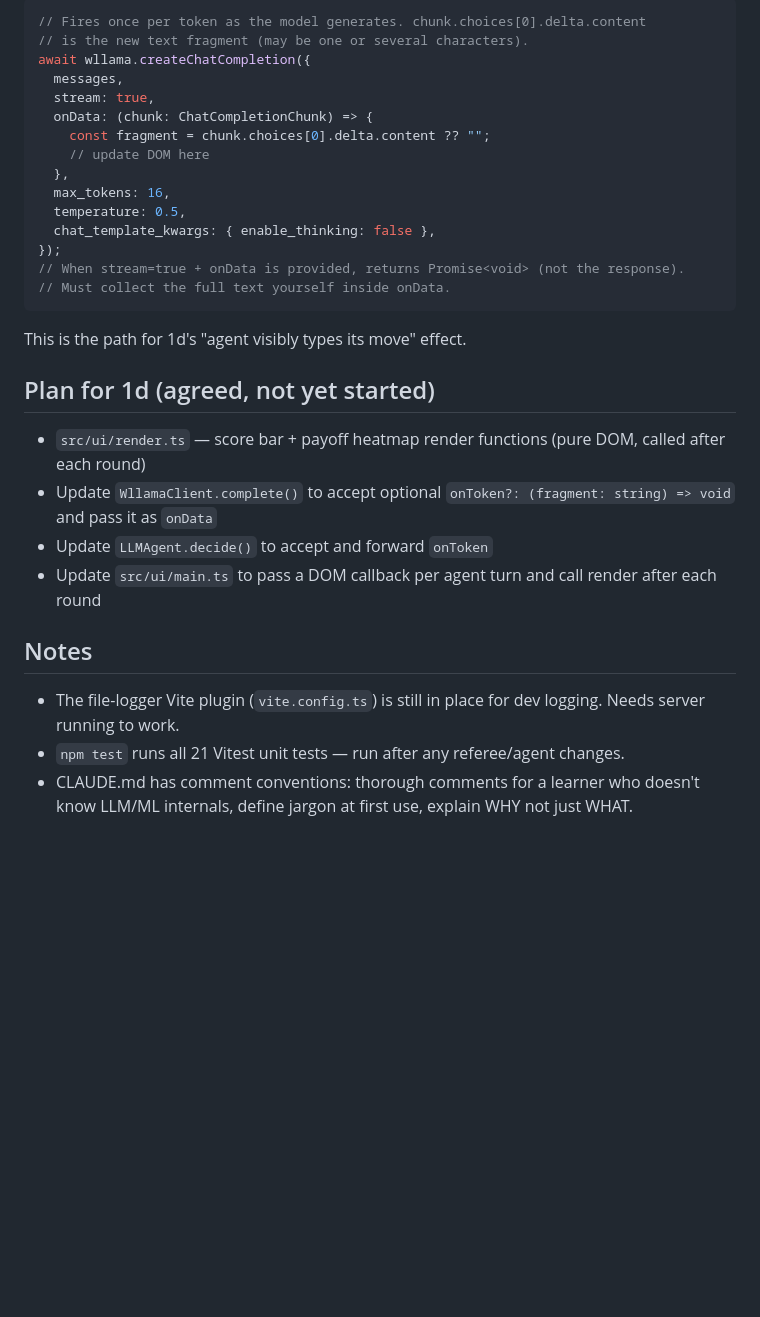
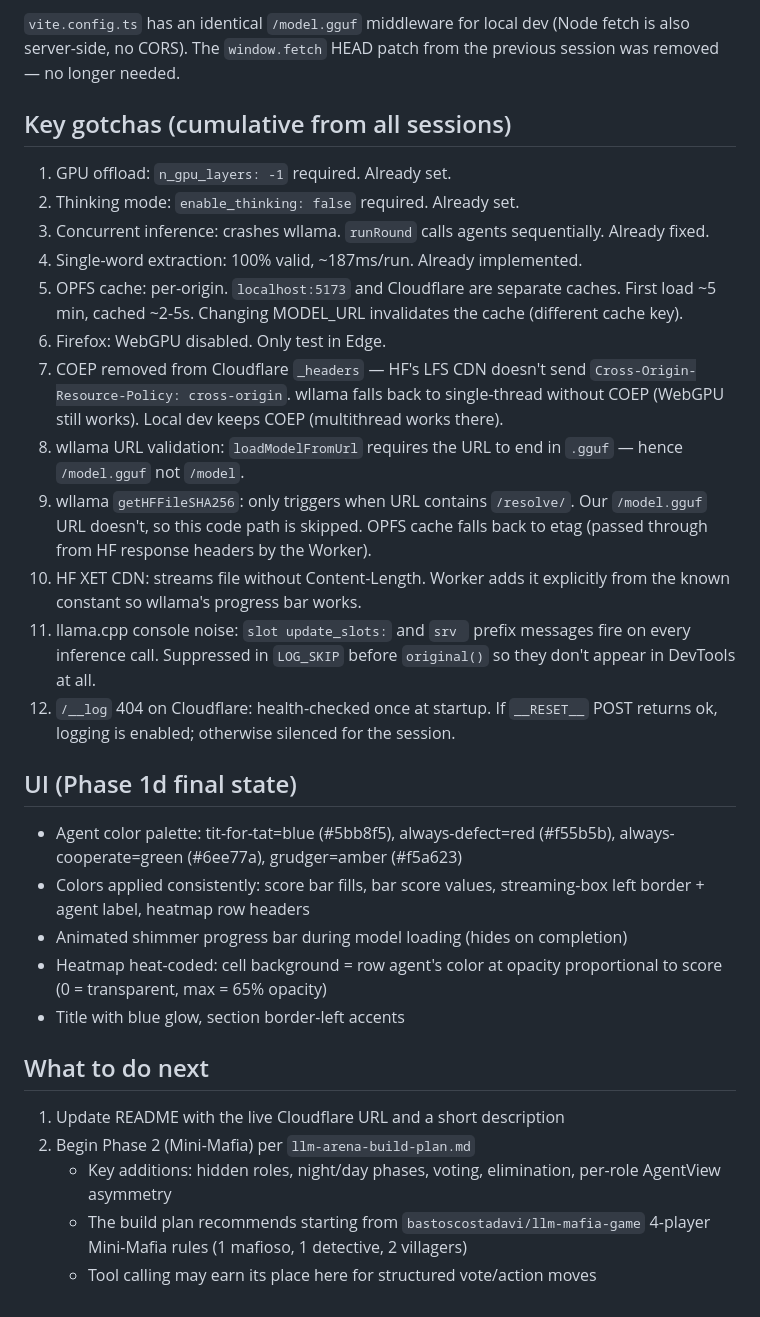
Before and after one commit to viribusegovis/llm-arena, a Markdown page: HANDOFF.md, the part around one of its changes. GitHub-like rendering; blank space fills up the shorter version.

````diff
--- a/HANDOFF.md
+++ b/HANDOFF.md
@@ -60,33 +68,33 @@ wllama supports token streaming via `onData` callback:
 
-```typescript
-// Fires once per token as the model generates. chunk.choices[0].delta.content
-// is the new text fragment (may be one or several characters).
-await wllama.createChatCompletion({
-  messages,
-  stream: true,
-  onData: (chunk: ChatCompletionChunk) => {
-    const fragment = chunk.choices[0].delta.content ?? "";
-    // update DOM here
-  },
-  max_tokens: 16,
-  temperature: 0.5,
-  chat_template_kwargs: { enable_thinking: false },
-});
-// When stream=true + onData is provided, returns Promise<void> (not the response).
-// Must collect the full text yourself inside onData.
-```
+`vite.config.ts` has an identical `/model.gguf` middleware for local dev (Node fetch is also server-side, no CORS). The `window.fetch` HEAD patch from the previous session was removed — no longer needed.
 
-This is the path for 1d's "agent visibly types its move" effect.
+## Key gotchas (cumulative from all sessions)
 
-## Plan for 1d (agreed, not yet started)
+1. GPU offload: `n_gpu_layers: -1` required. Already set.
+2. Thinking mode: `enable_thinking: false` required. Already set.
+3. Concurrent inference: crashes wllama. `runRound` calls agents sequentially. Already fixed.
+4. Single-word extraction: 100% valid, ~187ms/run. Already implemented.
+5. OPFS cache: per-origin. `localhost:5173` and Cloudflare are separate caches. First load ~5 min, cached ~2-5s. Changing MODEL_URL invalidates the cache (different cache key).
+6. Firefox: WebGPU disabled. Only test in Edge.
+7. COEP removed from Cloudflare `_headers` — HF's LFS CDN doesn't send `Cross-Origin-Resource-Policy: cross-origin`. wllama falls back to single-thread without COEP (WebGPU still works). Local dev keeps COEP (multithread works there).
+8. wllama URL validation: `loadModelFromUrl` requires the URL to end in `.gguf` — hence `/model.gguf` not `/model`.
+9. wllama `getHFFileSHA256`: only triggers when URL contains `/resolve/`. Our `/model.gguf` URL doesn't, so this code path is skipped. OPFS cache falls back to etag (passed through from HF response headers by the Worker).
+10. HF XET CDN: streams file without Content-Length. Worker adds it explicitly from the known constant so wllama's progress bar works.
+11. llama.cpp console noise: `slot update_slots:` and `srv ` prefix messages fire on every inference call. Suppressed in `LOG_SKIP` before `original()` so they don't appear in DevTools at all.
+12. `/__log` 404 on Cloudflare: health-checked once at startup. If `__RESET__` POST returns ok, logging is enabled; otherwise silenced for the session.
 
-- `src/ui/render.ts` — score bar + payoff heatmap render functions (pure DOM, called after each round)
-- Update `WllamaClient.complete()` to accept optional `onToken?: (fragment: string) => void` and pass it as `onData`
-- Update `LLMAgent.decide()` to accept and forward `onToken`
-- Update `src/ui/main.ts` to pass a DOM callback per agent turn and call render after each round
+## UI (Phase 1d final state)
 
-## Notes
+- Agent color palette: tit-for-tat=blue (#5bb8f5), always-defect=red (#f55b5b), always-cooperate=green (#6ee77a), grudger=amber (#f5a623)
+- Colors applied consistently: score bar fills, bar score values, streaming-box left border + agent label, heatmap row headers
+- Animated shimmer progress bar during model loading (hides on completion)
+- Heatmap heat-coded: cell background = row agent's color at opacity proportional to score (0 = transparent, max = 65% opacity)
+- Title with blue glow, section border-left accents
 
-- The file-logger Vite plugin (`vite.config.ts`) is still in place for dev logging. Needs server running to work.
-- `npm test` runs all 21 Vitest unit tests — run after any referee/agent changes.
-- CLAUDE.md has comment conventions: thorough comments for a learner who doesn't know LLM/ML internals, define jargon at first use, explain WHY not just WHAT.
+## What to do next
+
+1. Update README with the live Cloudflare URL and a short description
+2. Begin Phase 2 (Mini-Mafia) per `llm-arena-build-plan.md`
+   - Key additions: hidden roles, night/day phases, voting, elimination, per-role AgentView asymmetry
+   - The build plan recommends starting from `bastoscostadavi/llm-mafia-game` 4-player Mini-Mafia rules (1 mafioso, 1 detective, 2 villagers)
+   - Tool calling may earn its place here for structured vote/action moves
````
Also changed, not shown: other parts of HANDOFF.md (+37 -29 lines).
